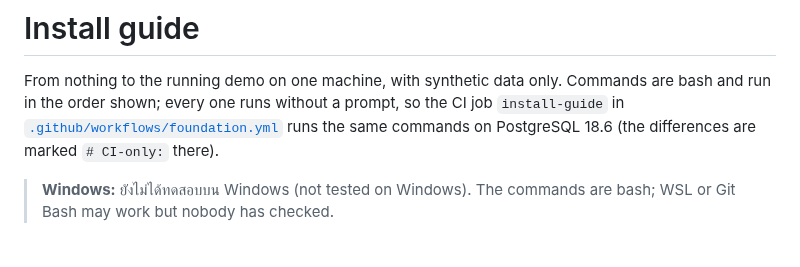
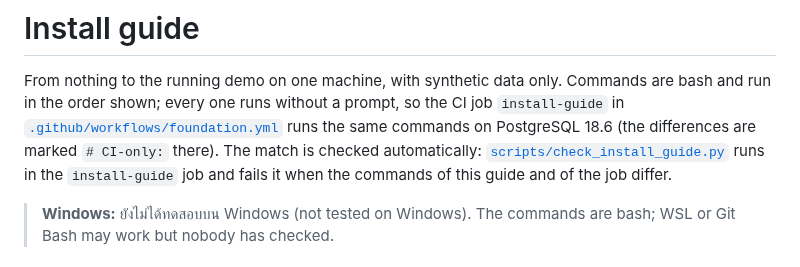
Before and after one commit to porntaned/ERP-for-Factory, a Markdown page: docs/INSTALL.md, the part around the change. GitHub-like rendering.

```diff
--- a/docs/INSTALL.md
+++ b/docs/INSTALL.md
@@ -3,7 +3,9 @@
 From nothing to the running demo on one machine, with synthetic data only. Commands are bash and
 run in the order shown; every one runs without a prompt, so the CI job `install-guide` in
 [`.github/workflows/foundation.yml`](../.github/workflows/foundation.yml) runs the same commands
-on PostgreSQL 18.6 (the differences are marked `# CI-only:` there).
+on PostgreSQL 18.6 (the differences are marked `# CI-only:` there). The match is checked
+automatically: [`scripts/check_install_guide.py`](../scripts/check_install_guide.py) runs in the
+`install-guide` job and fails it when the commands of this guide and of the job differ.
 
 > **Windows:** ยังไม่ได้ทดสอบบน Windows (not tested on Windows). The commands are bash; WSL or Git
 > Bash may work but nobody has checked.
```
Also changed, not shown: docs/DEVELOPMENT.md (+5 -4 lines).
